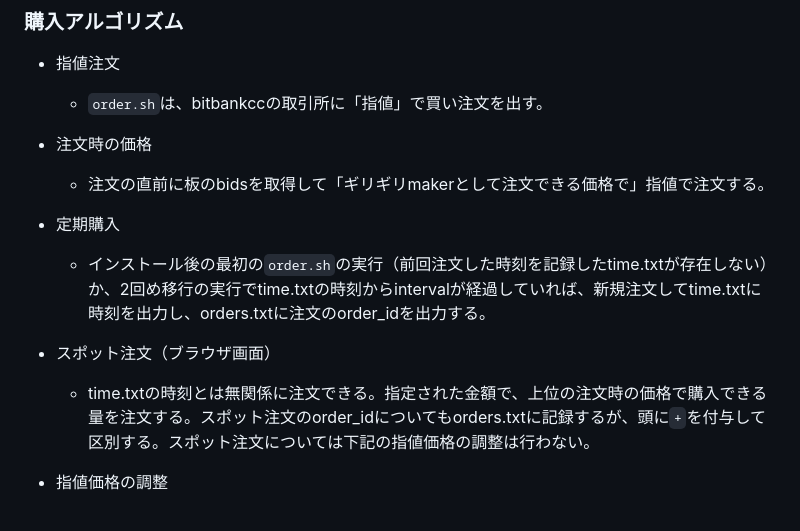
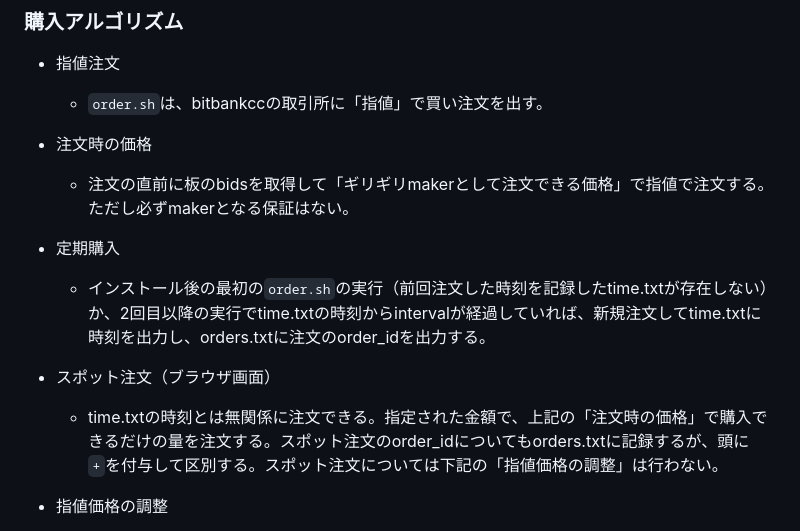
Before and after one commit to pingu342/python_ordercrypto, a Markdown page: README.md, the part around the change. Drawn GitHub-style.

```diff
--- a/README.md
+++ b/README.md
@@ -115,13 +115,13 @@ crontabを使って`order.sh`を定期的に実行。
     - `order.sh`は、bitbankccの取引所に「指値」で買い注文を出す。
 
 - 注文時の価格
-    - 注文の直前に板のbidsを取得して「ギリギリmakerとして注文できる価格で」指値で注文する。
+    - 注文の直前に板のbidsを取得して「ギリギリmakerとして注文できる価格」で指値で注文する。ただし必ずmakerとなる保証はない。
 
 - 定期購入
-    - インストール後の最初の`order.sh`の実行（前回注文した時刻を記録したtime.txtが存在しない）か、2回め移行の実行でtime.txtの時刻からintervalが経過していれば、新規注文してtime.txtに時刻を出力し、orders.txtに注文のorder_idを出力する。
+    - インストール後の最初の`order.sh`の実行（前回注文した時刻を記録したtime.txtが存在しない）か、2回目以降の実行でtime.txtの時刻からintervalが経過していれば、新規注文してtime.txtに時刻を出力し、orders.txtに注文のorder_idを出力する。
 
 - スポット注文（ブラウザ画面）
-    - time.txtの時刻とは無関係に注文できる。指定された金額で、上位の注文時の価格で購入できる量を注文する。スポット注文のorder_idについてもorders.txtに記録するが、頭に`+`を付与して区別する。スポット注文については下記の指値価格の調整は行わない。
+    - time.txtの時刻とは無関係に注文できる。指定された金額で、上記の「注文時の価格」で購入できるだけの量を注文する。スポット注文のorder_idについてもorders.txtに記録するが、頭に`+`を付与して区別する。スポット注文については下記の「指値価格の調整」は行わない。
 
 - 指値価格の調整
     - `order.sh`は、orders.txtに書かれたorder_idの中で先頭に`+`の付いていない注文の中で、未約定の注文について、もっと約定しやすい価格でかつmakerとして指値で注文し直し可能であれば注文し直し、orders.txtを更新する。
```
